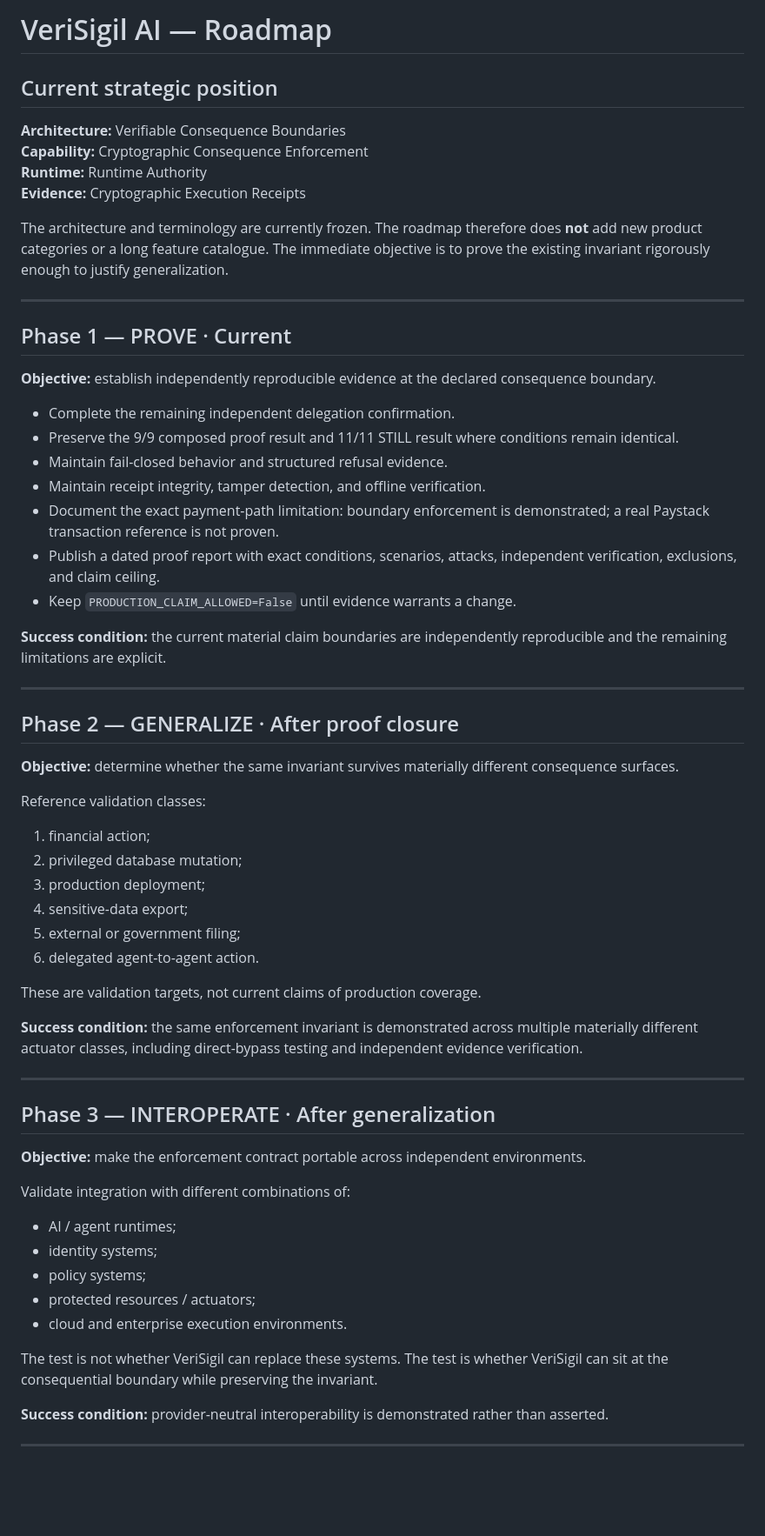
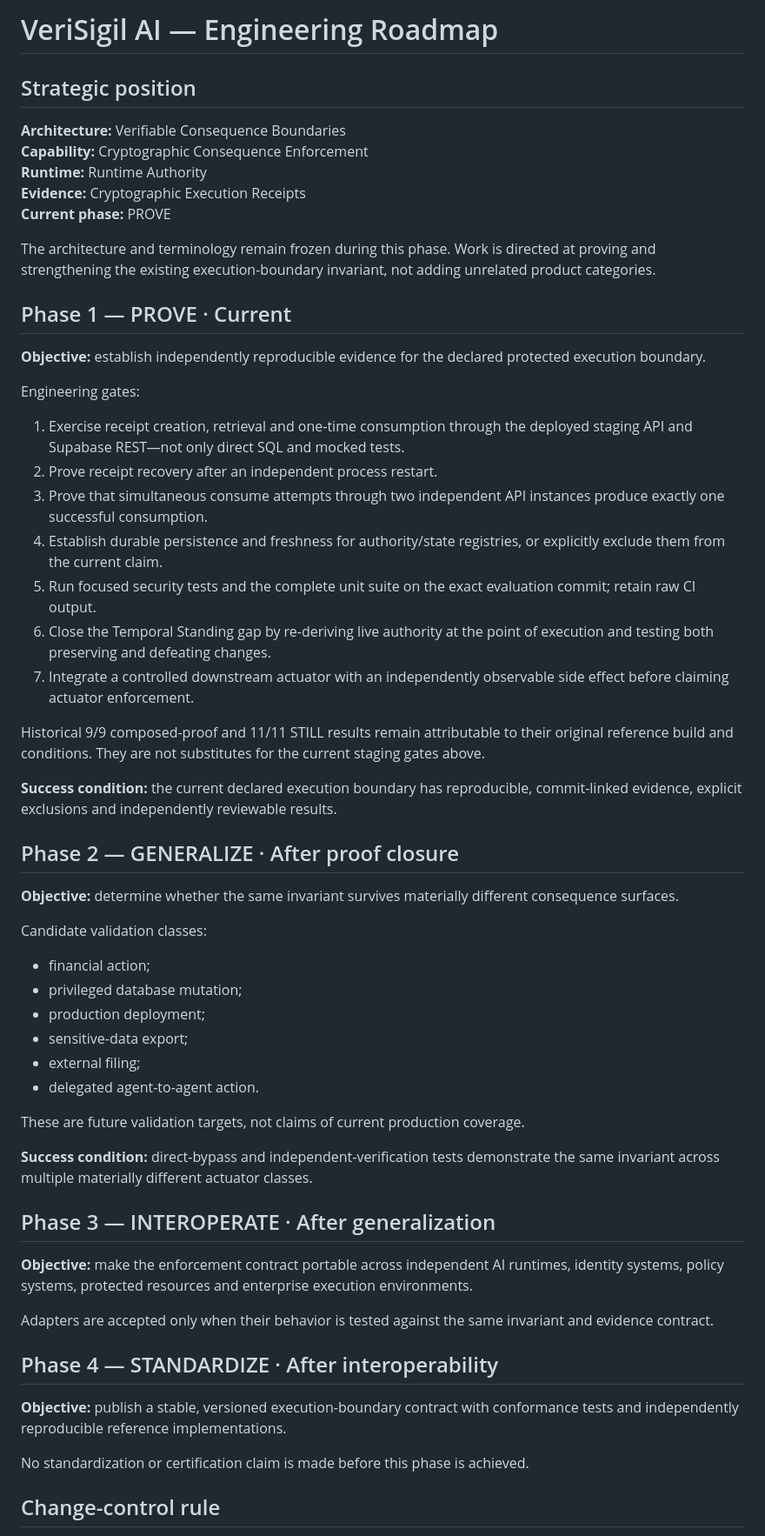
Before and after one commit to raheem-verisigil/verisigil-website, a Markdown page: ROADMAP.md, the part around one of its changes. Shown at 87% size. Drawn GitHub-style; blank space fills up the shorter version.

Commit message:
docs: align ROADMAP.md with current evidence baseline

```diff
--- a/ROADMAP.md
+++ b/ROADMAP.md
@@ -1,66 +1,59 @@
-# VeriSigil AI — Roadmap
+# VeriSigil AI — Engineering Roadmap
 
-## Current strategic position
+## Strategic position
 
 **Architecture:** Verifiable Consequence Boundaries
 **Capability:** Cryptographic Consequence Enforcement
 **Runtime:** Runtime Authority
 **Evidence:** Cryptographic Execution Receipts
+**Current phase:** PROVE
 
-The architecture and terminology are currently frozen. The roadmap therefore does **not** add new product categories or a long feature catalogue. The immediate objective is to prove the existing invariant rigorously enough to justify generalization.
-
----
+The architecture and terminology remain frozen during this phase. Work is directed at proving and strengthening the existing execution-boundary invariant, not adding unrelated product categories.
 
 ## Phase 1 — PROVE · Current
 
-**Objective:** establish independently reproducible evidence at the declared consequence boundary.
+**Objective:** establish independently reproducible evidence for the declared protected execution boundary.
 
-- Complete the remaining independent delegation confirmation.
-- Preserve the 9/9 composed proof result and 11/11 STILL result where conditions remain identical.
-- Maintain fail-closed behavior and structured refusal evidence.
-- Maintain receipt integrity, tamper detection, and offline verification.
-- Document the exact payment-path limitation: boundary enforcement is demonstrated; a real Paystack transaction reference is not proven.
-- Publish a dated proof report with exact conditions, scenarios, attacks, independent verification, exclusions, and claim ceiling.
-- Keep `PRODUCTION_CLAIM_ALLOWED=False` until evidence warrants a change.
+Engineering gates:
+1. Exercise receipt creation, retrieval and one-time consumption through the deployed staging API and Supabase REST—not only direct SQL and mocked tests.
+2. Prove receipt recovery after an independent process restart.
+3. Prove that simultaneous consume attempts through two independent API instances produce exactly one successful consumption.
+4. Establish durable persistence and freshness for authority/state registries, or explicitly exclude them from the current claim.
+5. Run focused security tests and the complete unit suite on the exact evaluation commit; retain raw CI output.
+6. Close the Temporal Standing gap by re-deriving live authority at the point of execution and testing both preserving and defeating changes.
+7. Integrate a controlled downstream actuator with an independently observable side effect before claiming actuator enforcement.
 
-**Success condition:** the current material claim boundaries are independently reproducible and the remaining limitations are explicit.
+Historical 9/9 composed-proof and 11/11 STILL results remain attributable to their original reference build and conditions. They are not substitutes for the current staging gates above.
 
----
+**Success condition:** the current declared execution boundary has reproducible, commit-linked evidence, explicit exclusions and independently reviewable results.
 
 ## Phase 2 — GENERALIZE · After proof closure
 
 **Objective:** determine whether the same invariant survives materially different consequence surfaces.
 
-Reference validation classes:
+Candidate validation classes:
+- financial action;
+- privileged database mutation;
+- production deployment;
+- sensitive-data export;
+- external filing;
+- delegated agent-to-agent action.
 
-1. financial action;
-2. privileged database mutation;
-3. production deployment;
-4. sensitive-data export;
-5. external or government filing;
-6. delegated agent-to-agent action.
+These are future validation targets, not claims of current production coverage.
 
-These are validation targets, not current claims of production coverage.
-
-**Success condition:** the same enforcement invariant is demonstrated across multiple materially different actuator classes, including direct-bypass testing and independent evidence verification.
-
----
+**Success condition:** direct-bypass and independent-verification tests demonstrate the same invariant across multiple materially different actuator classes.
 
 ## Phase 3 — INTEROPERATE · After generalization
 
-**Objective:** make the enforcement contract portable across independent environments.
+**Objective:** make the enforcement contract portable across independent AI runtimes, identity systems, policy systems, protected resources and enterprise execution environments.
 
-Validate integration with different combinations of:
+Adapters are accepted only when their behavior is tested against the same invariant and evidence contract.
 
-- AI / agent runtimes;
-- identity systems;
-- policy systems;
-- protected resources / actuators;
-- cloud and enterprise execution environments.
+## Phase 4 — STANDARDIZE · After interoperability
 
-The test is not whether VeriSigil can replace these systems. The test is whether VeriSigil can sit at the consequential boundary while preserving the invariant.
+**Objective:** publish a stable, versioned execution-boundary contract with conformance tests and independently reproducible reference implementations.
 
-**Success condition:** provider-neutral interoperability is demonstrated rather than asserted.
+No standardization or certification claim is made before this phase is achieved.
 
----
+## Change-control rule
 
```
Also changed, not shown: other parts of ROADMAP.md (+1 -35 lines).
